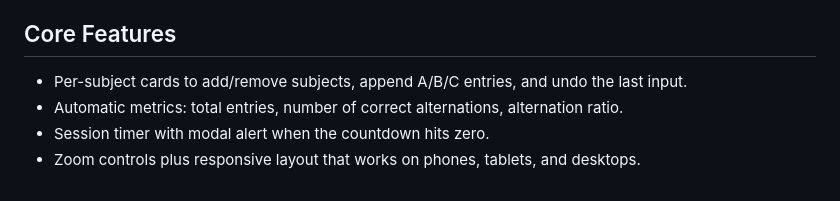
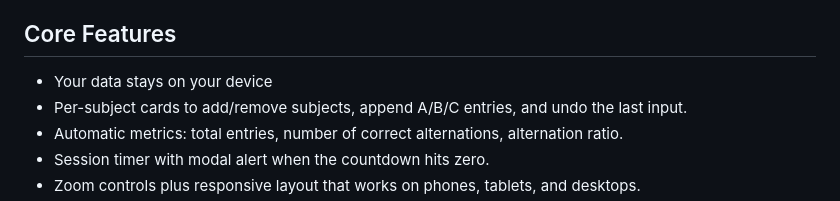
Before and after one commit to BacilleX/Ymaze-tracker-pwa, a Markdown page: README.md, the part around the change. Drawn GitHub-style.

```diff
--- a/README.md
+++ b/README.md
@@ -12,6 +12,7 @@ Live application / installable PWA: https://bacillex.github.io/Ymaze-tracker-pwa
 - **Why it matters:** It replaces handwritten notes, speeds data collection during live trials, enforces consistent formatting, and reduces transcription errors while keeping everything available offline.
 
 ## Core Features
+- Your data stays on your device
 - Per-subject cards to add/remove subjects, append A/B/C entries, and undo the last input.
 - Automatic metrics: total entries, number of correct alternations, alternation ratio.
 - Session timer with modal alert when the countdown hits zero.
```
